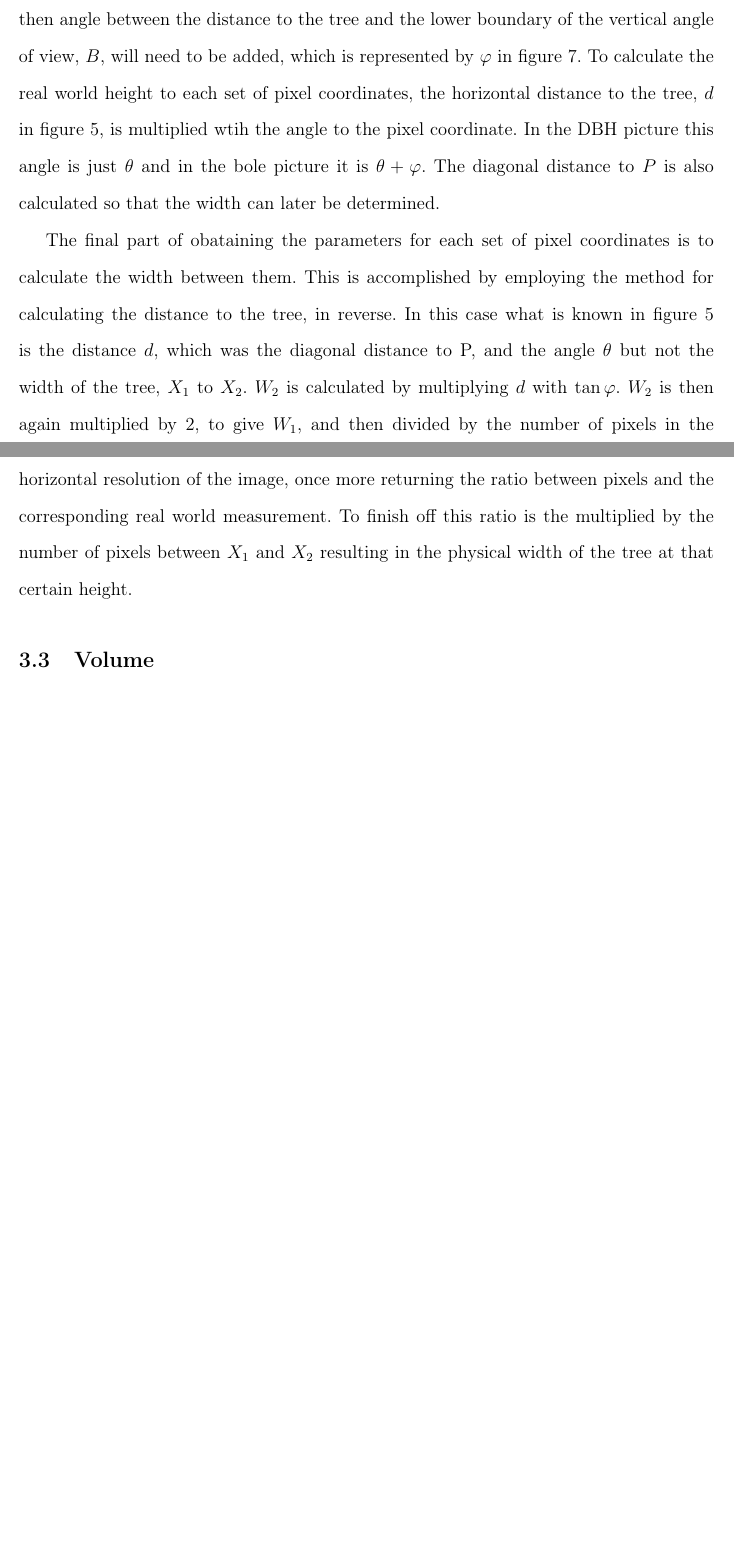
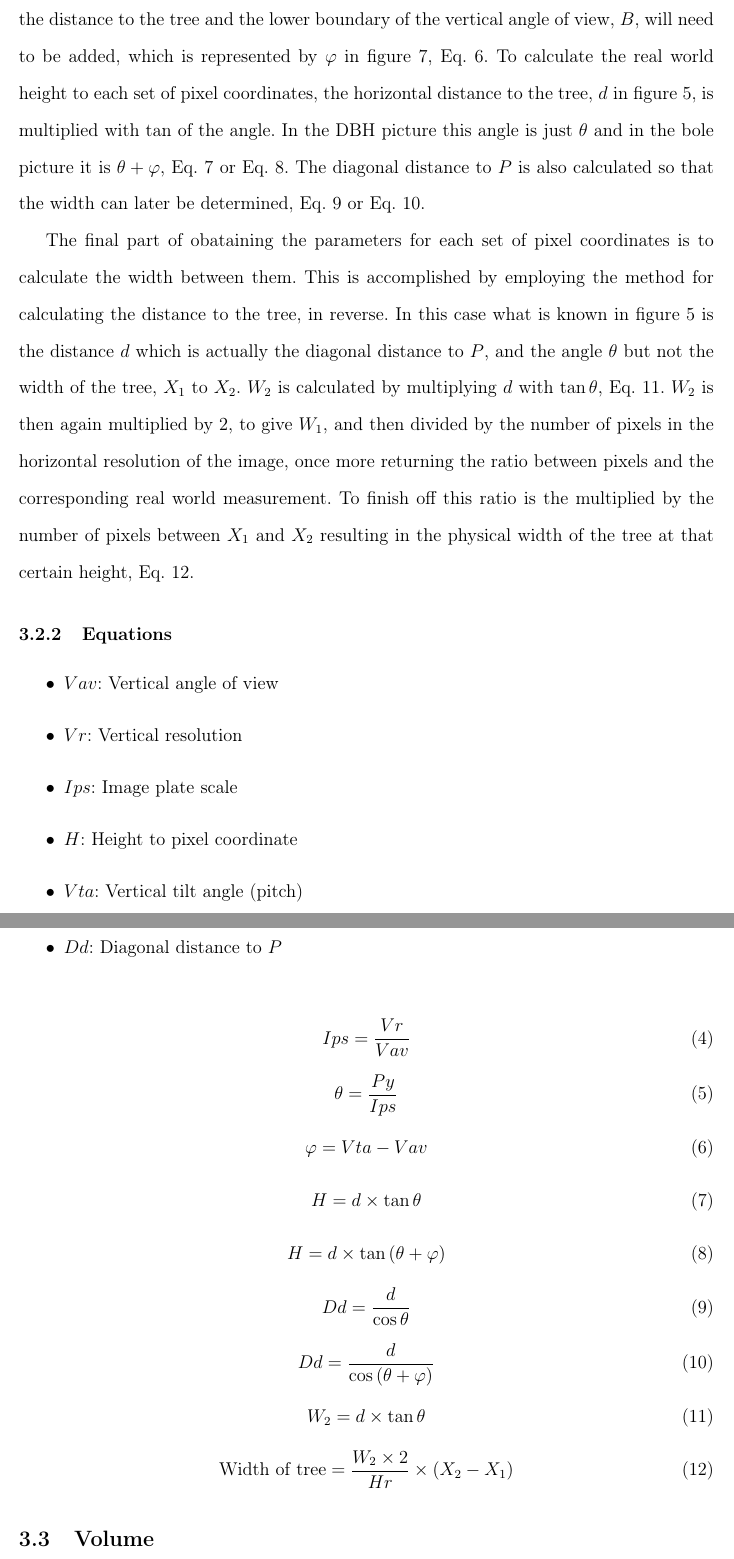
Before and after one commit to Ippytraxx/Paper, a LaTeX paper (main.tex, which reads paper.tex): two parts of pages 9 and 10 of 15 before the commit and two parts of pages 10 and 11 of 17 after it, joined at a grey line, cut so that both start at the same text, the shorter picture padded with empty space. Compiled offline with pdfLaTeX.

Commit message:
Added equations to method section and reworked the text.

```diff
--- a/paper.tex
+++ b/paper.tex
@@ -87,10 +107,56 @@ The DBH is used as a reference to find all the other measurements. The first unk
 	\endminipage\hfill
 \end{figure}
 
-The next stage is retrieving the real world height to each set of pixel coordinates as well as the width between them, which will be the diameter of the tree. The first step taken is to get the height. The vertical image plate scale, which is the ratio between degrees and pixels in the vertical axis, is calculated by dividing the vertical resolution of the image with the vertical angle of view. For example if the vertical angle of view is 60 degrees and there are 3000 pixels in the vertical resolution then the ratio between the two is 50 pixels per degree. This can be done because it is assumed that the silhouette of the tree is on a plane in the real world which corresponds to the image plane on the camera sensor. Basically the tree doesn't bend towards or from the camera. With this method it is possible to find out the angle to each pixel coordinate, for example $P$ in figure \ref{triangle1} and \ref{triangle2}, in the angle of view. This is angle is denoted by $\theta$ in both figure \ref{triangle1} and \ref{triangle2}. However if the pixel coordinate was identified in the bole image, when the phone was tilted upwards, then angle between the distance to the tree and the lower boundary of the vertical angle of view, $B$, will need to be added, which is represented by $\varphi$ in figure \ref{triangle2}. To calculate the real world height to each set of pixel coordinates, the horizontal distance to the tree, $d$ in figure \ref{horizontal_triangle}, is multiplied wtih the angle to the pixel coordinate. In the DBH picture this angle is just $\theta$ and in the bole picture it is $\theta + \varphi$. The diagonal distance to $P$ is also calculated so that the width can later be determined.
+The next stage is retrieving the real world height to each set of pixel coordinates as well as the width between them, which will be the diameter of the tree. The first step taken is to get the height. The vertical image plate scale, which is the ratio between degrees and pixels in the vertical axis, is calculated by dividing the vertical resolution of the image with the vertical angle of view, Eq. \ref{ips}. For example if the vertical angle of view is 60 degrees and there are 3000 pixels in the vertical resolution then the ratio between the two is 50 pixels per degree. This can be done because it is assumed that the silhouette of the tree is on a plane in the real world which corresponds to the image plane on the camera sensor. Basically the tree doesn't bend towards or from the camera. With this method it is possible to find out the angle to each pixel coordinate, for example $P$ in figure \ref{triangle1} and \ref{triangle2}, in the angle of view by dividing its Y position by the image plate scale, Eq. \ref{theta}. This is angle is denoted by $\theta$ in both figure \ref{triangle1} and \ref{triangle2}. However if the pixel coordinate was identified in the bole image, when the phone was tilted upwards, then angle between the distance to the tree and the lower boundary of the vertical angle of view, $B$, will need to be added, which is represented by $\varphi$ in figure \ref{triangle2}, Eq. \ref{varphi}. To calculate the real world height to each set of pixel coordinates, the horizontal distance to the tree, $d$ in figure \ref{horizontal_triangle}, is multiplied with tan of the angle. In the DBH picture this angle is just $\theta$ and in the bole picture it is $\theta + \varphi$, Eq. \ref{py1} or Eq. \ref{py2}. The diagonal distance to $P$ is also calculated so that the width can later be determined, Eq. \ref{Dd1} or Eq. \ref{Dd2}.
 
-The final part of obataining the parameters for each set of pixel coordinates is to calculate the width between them. This is accomplished by employing the method for calculating the distance to the tree, in reverse. In this case what is known in figure \ref{horizontal_triangle} is the distance $d$, which was the diagonal distance to P, and the angle $\theta$ but not the width of the tree, $X_1$ to $X_2$. $W_2$ is calculated by multiplying $d$ with $\tan{\varphi}$. $W_2$ is then again multiplied by 2, to give $W_1$, and then divided by the number of pixels in the horizontal resolution of the image, once more returning the ratio between pixels and the corresponding real world measurement. To finish off this ratio is the multiplied by the number of pixels between $X_1$ and $X_2$ resulting in the physical width of the tree at that certain height.
+The final part of obataining the parameters for each set of pixel coordinates is to calculate the width between them. This is accomplished by employing the method for calculating the distance to the tree, in reverse. In this case what is known in figure \ref{horizontal_triangle} is the distance $d$ which is actually the diagonal distance to $P$, and the angle $\theta$ but not the width of the tree, $X_1$ to $X_2$. $W_2$ is calculated by multiplying $d$ with $\tan{\theta}$, Eq. \ref{w2a}. $W_2$ is then again multiplied by 2, to give $W_1$, and then divided by the number of pixels in the horizontal resolution of the image, once more returning the ratio between pixels and the corresponding real world measurement. To finish off this ratio is the multiplied by the number of pixels between $X_1$ and $X_2$ resulting in the physical width of the tree at that certain height, Eq. \ref{widtheq}.
 
+\subsubsection{Equations}
+\begin{itemize}
+	\item $Vav$: Vertical angle of view
+	\item $Vr$: Vertical resolution
+	\item $Ips$: Image plate scale
+	\item $H$: Height to pixel coordinate
+	\item $Vta$: Vertical tilt angle (pitch)
+	\item $Dd$: Diagonal distance to $P$
+\end{itemize}
+
+\begin{equation}
+	Ips = \frac{Vr}{Vav}
+	\label{ips}
+\end{equation}
+\begin{equation}
+	\theta = \frac{Py}{Ips}
+	\label{theta}
+\end{equation}
+\begin{equation}
+	\varphi = Vta - Vav
+	\label{varphi}
+\end{equation}
+\begin{equation}
+	H = d \times \tan{\theta}
+	\label{py1}
+\end{equation}
+\begin{equation}
+	H = d \times \tan{(\theta + \varphi)}
+	\label{py2}
+\end{equation}
+\begin{equation}
+	Dd = \frac{d}{\cos{\theta}}
+	\label{Dd1}
+\end{equation}
+\begin{equation}
+	Dd = \frac{d}{\cos{(\theta + \varphi)}}
+	\label{Dd2}
+\end{equation}
+\begin{equation}
+	W_2 = d \times \tan{\theta}
+	\label{w2a}
+\end{equation}
+\begin{equation}
+	\text{Width of tree} = \frac{W_2 \times 2}{Hr} \times (X_2 - X_1)
+	\label{widtheq}
+\end{equation}
 
 \subsection{Volume}
 Now the only thing left to produce the final result is to use these newly calculated widths and heights to obtain the total volume. The new calculated heights and lengths are used to calculate a loess curve. A loess curve is a line that is fitted to the input points through local regression. The loess curve is then used to produce a polynomial spline function that can then be used to calculate the diameter at very small height intervals. At each new interval the volume can be calculated and is then added onto the current total volume. This will result in a much more accurate reading than by just numerically intergrating the original points.
```
Also changed, not shown: paper.tex (24 more changed lines).
